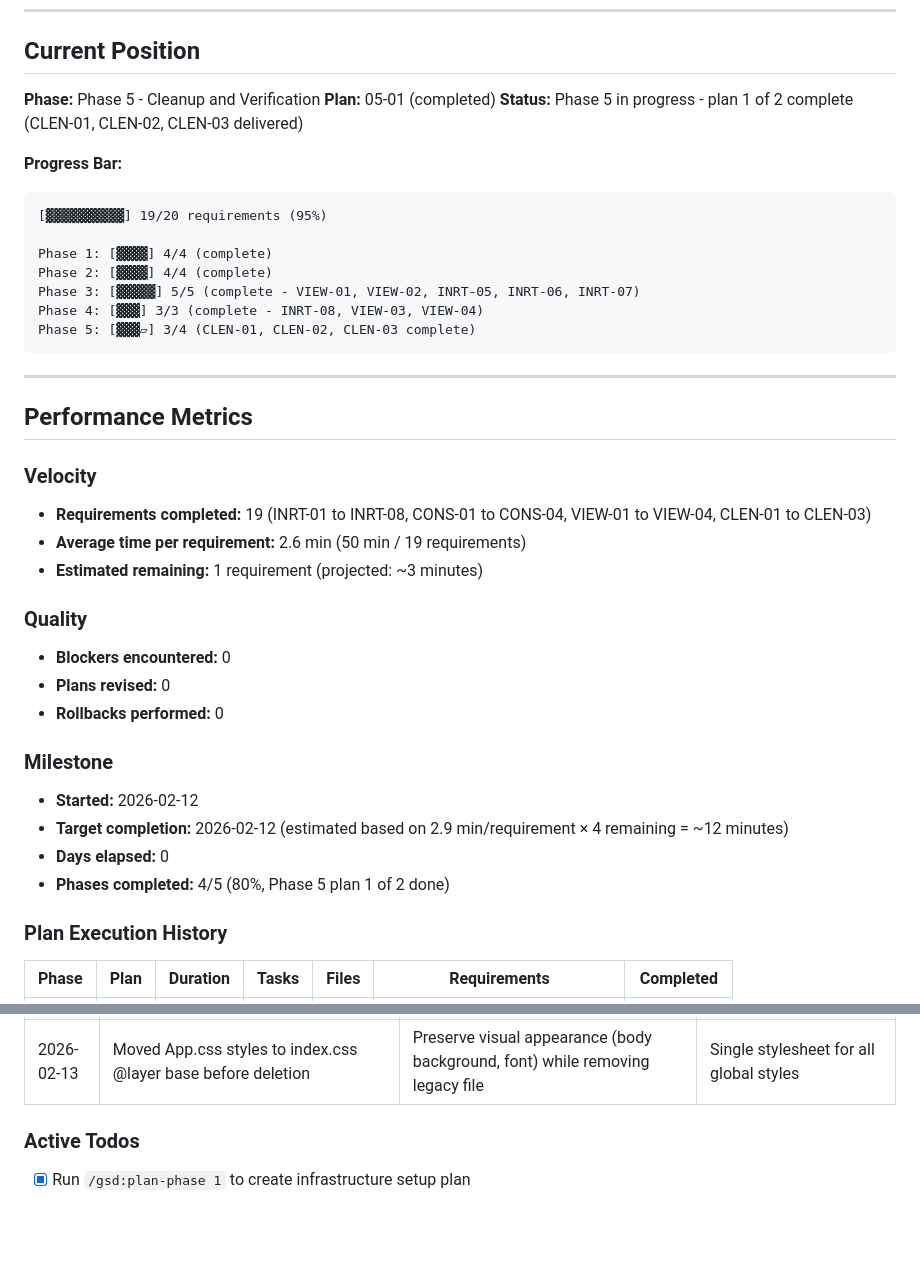
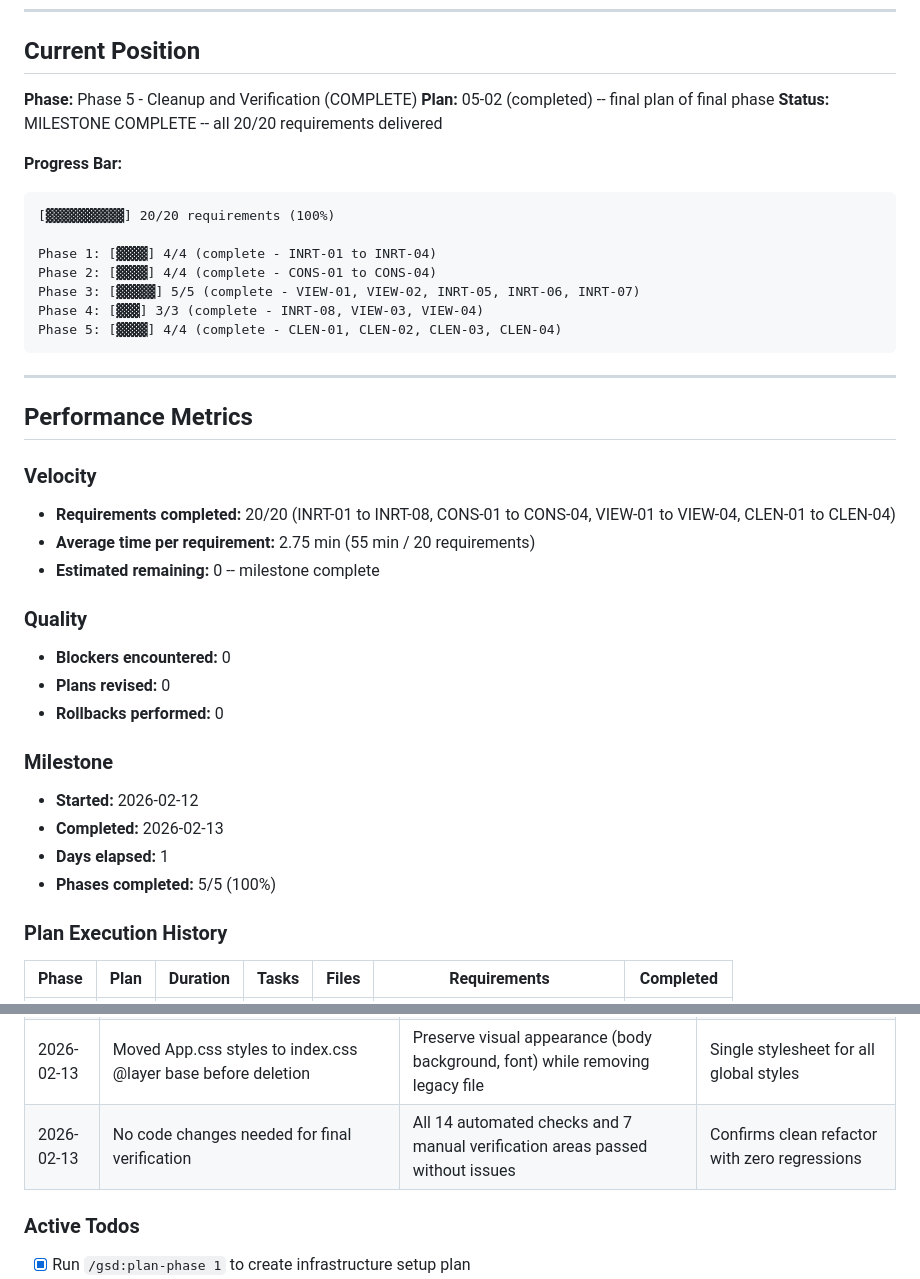
Before and after one commit to mattdennewitz/itsascout, a Markdown page: .planning/STATE.md, 2 parts joined by grey strips. Drawn GitHub-style; blank space fills up the shorter version.

````diff
--- a/.planning/STATE.md
+++ b/.planning/STATE.md
@@ -21,19 +21,19 @@
 
 ## Current Position
 
-**Phase:** Phase 5 - Cleanup and Verification
-**Plan:** 05-01 (completed)
-**Status:** Phase 5 in progress - plan 1 of 2 complete (CLEN-01, CLEN-02, CLEN-03 delivered)
+**Phase:** Phase 5 - Cleanup and Verification (COMPLETE)
+**Plan:** 05-02 (completed) -- final plan of final phase
+**Status:** MILESTONE COMPLETE -- all 20/20 requirements delivered
 
 **Progress Bar:**
 ```
-[▓▓▓▓▓▓▓▓▓▓] 19/20 requirements (95%)
+[▓▓▓▓▓▓▓▓▓▓] 20/20 requirements (100%)
 
-Phase 1: [▓▓▓▓] 4/4 (complete)
-Phase 2: [▓▓▓▓] 4/4 (complete)
+Phase 1: [▓▓▓▓] 4/4 (complete - INRT-01 to INRT-04)
+Phase 2: [▓▓▓▓] 4/4 (complete - CONS-01 to CONS-04)
 Phase 3: [▓▓▓▓▓] 5/5 (complete - VIEW-01, VIEW-02, INRT-05, INRT-06, INRT-07)
 Phase 4: [▓▓▓] 3/3 (complete - INRT-08, VIEW-03, VIEW-04)
-Phase 5: [▓▓▓▱] 3/4 (CLEN-01, CLEN-02, CLEN-03 complete)
+Phase 5: [▓▓▓▓] 4/4 (complete - CLEN-01, CLEN-02, CLEN-03, CLEN-04)
 ```
 
 ---
@@ -42,9 +42,9 @@ Phase 5: [▓▓▓▱] 3/4 (CLEN-01, CLEN-02, CLEN-03 complete)
 
 ### Velocity
 
-- **Requirements completed:** 19 (INRT-01 to INRT-08, CONS-01 to CONS-04, VIEW-01 to VIEW-04, CLEN-01 to CLEN-03)
-- **Average time per requirement:** 2.6 min (50 min / 19 requirements)
-- **Estimated remaining:** 1 requirement (projected: ~3 minutes)
+- **Requirements completed:** 20/20 (INRT-01 to INRT-08, CONS-01 to CONS-04, VIEW-01 to VIEW-04, CLEN-01 to CLEN-04)
+- **Average time per requirement:** 2.75 min (55 min / 20 requirements)
+- **Estimated remaining:** 0 -- milestone complete
 
 ### Quality
 
@@ -55,9 +55,9 @@ Phase 5: [▓▓▓▱] 3/4 (CLEN-01, CLEN-02, CLEN-03 complete)
 ### Milestone
 
 - **Started:** 2026-02-12
-- **Target completion:** 2026-02-12 (estimated based on 2.9 min/requirement × 4 remaining = ~12 minutes)
-- **Days elapsed:** 0
-- **Phases completed:** 4/5 (80%, Phase 5 plan 1 of 2 done)
+- **Completed:** 2026-02-13
+- **Days elapsed:** 1
+- **Phases completed:** 5/5 (100%)
 
 ### Plan Execution History
 
@@ -98,6 +99,7 @@ Phase 5: [▓▓▓▱] 3/4 (CLEN-01, CLEN-02, CLEN-03 complete)
 | 2026-02-12 | Implemented 300ms debounce on search input | Reduce server requests while user is still typing | Search requests only fire 300ms after user stops typing |
 | 2026-02-12 | Used preserveState and preserveScroll for table interactions | Maintain table sort order, expanded rows, and scroll position during filtering for better UX | User's table configuration and scroll position remain intact during search |
 | 2026-02-13 | Moved App.css styles to index.css @layer base before deletion | Preserve visual appearance (body background, font) while removing legacy file | Single stylesheet for all global styles |
+| 2026-02-13 | No code changes needed for final verification | All 14 automated checks and 7 manual verification areas passed without issues | Confirms clean refactor with zero regressions |
 
 ### Active Todos
 
````
Also changed, not shown: other parts of .planning/STATE.md (+21 -21 lines), 1 other file.
